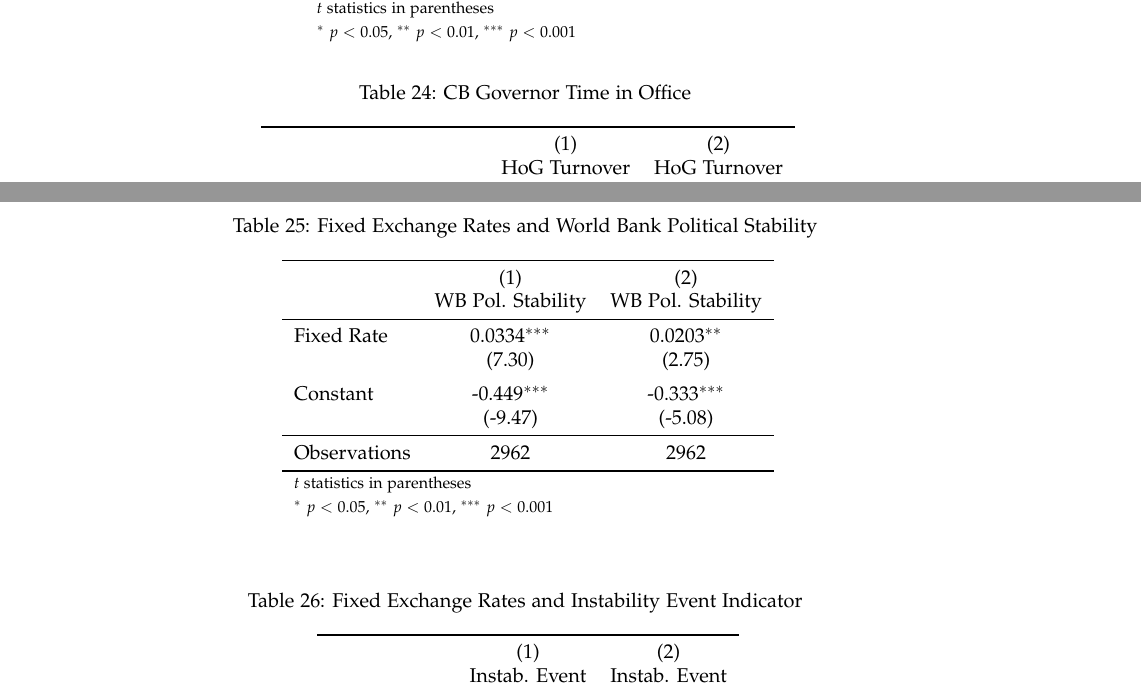
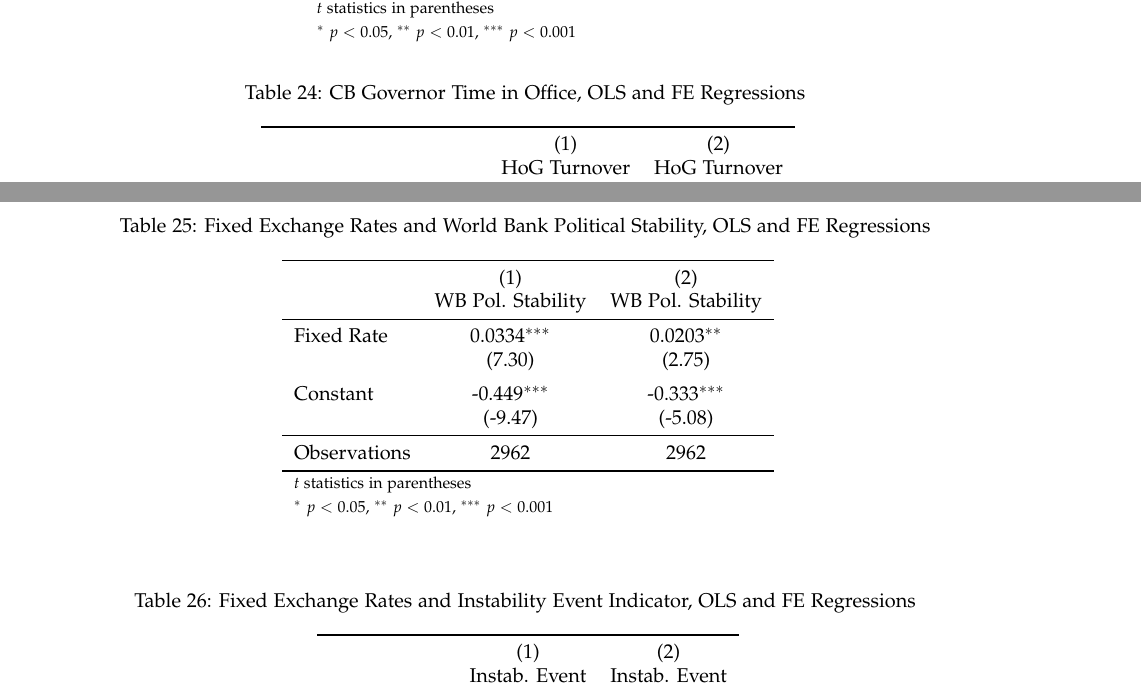
Before and after one commit to ijyliu/Commitment_Institutions_Instability, a LaTeX paper (Release/Liu- Commitment Institutions and Instability.tex, which reads Output/Tables/WBratesalone.tex, Output/Tables/instabRRalone.tex, Output/Tables/timeinoffHOGalone.tex): two parts of pages 56 and 61 of 135, joined at a grey line, cut so that both start at the same text. Compiled offline with pdfLaTeX.

Commit message:
finished fixing tables

```diff
--- a/Output/Tables/WBratesalone.tex
+++ b/Output/Tables/WBratesalone.tex
@@ -1,6 +1,6 @@
 \begin{table}[htbp]\centering
 \def\sym#1{\ifmmode^{#1}\else\(^{#1}\)\fi}
-\caption{Fixed Exchange Rates and World Bank Political Stability \label{WBratesalone}}
+\caption{Fixed Exchange Rates and World Bank Political Stability, OLS and FE Regressions \label{WBratesalone}}
 \begin{tabular}{l*{2}{c}}
 \toprule
                                         &\multicolumn{1}{c}{(1)}&\multicolumn{1}{c}{(2)}\\
--- a/Output/Tables/instabRRalone.tex
+++ b/Output/Tables/instabRRalone.tex
@@ -1,6 +1,6 @@
 \begin{table}[htbp]\centering
 \def\sym#1{\ifmmode^{#1}\else\(^{#1}\)\fi}
-\caption{Fixed Exchange Rates and Instability Event Indicator \label{instabRRalone}}
+\caption{Fixed Exchange Rates and Instability Event Indicator, OLS and FE Regressions \label{instabRRalone}}
 \begin{tabular}{l*{2}{c}}
 \toprule
                                         &\multicolumn{1}{c}{(1)}&\multicolumn{1}{c}{(2)}\\
--- a/Output/Tables/timeinoffHOGalone.tex
+++ b/Output/Tables/timeinoffHOGalone.tex
@@ -1,6 +1,6 @@
 \begin{table}[htbp]\centering
 \def\sym#1{\ifmmode^{#1}\else\(^{#1}\)\fi}
-\caption{CB Governor Time in Office \label{timeinoffHOGalone}}
+\caption{CB Governor Time in Office, OLS and FE Regressions \label{timeinoffHOGalone}}
 \begin{tabular}{l*{2}{c}}
 \toprule
                                         &\multicolumn{1}{c}{(1)}&\multicolumn{1}{c}{(2)}\\
```
Also changed, not shown: Release/Liu- Commitment Institutions and Instability.pdf, 12 other files.
